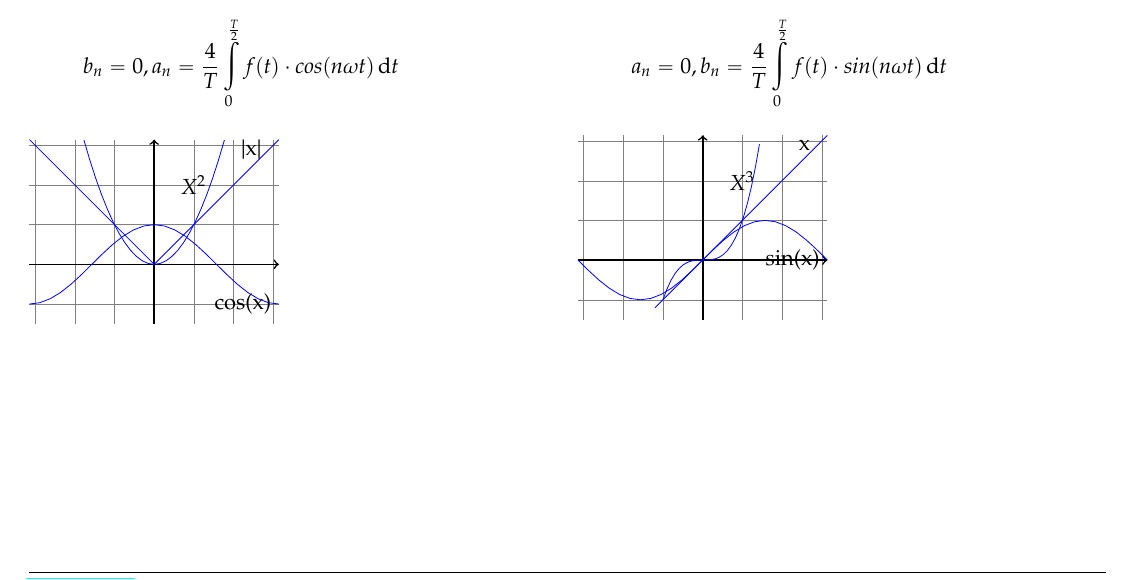
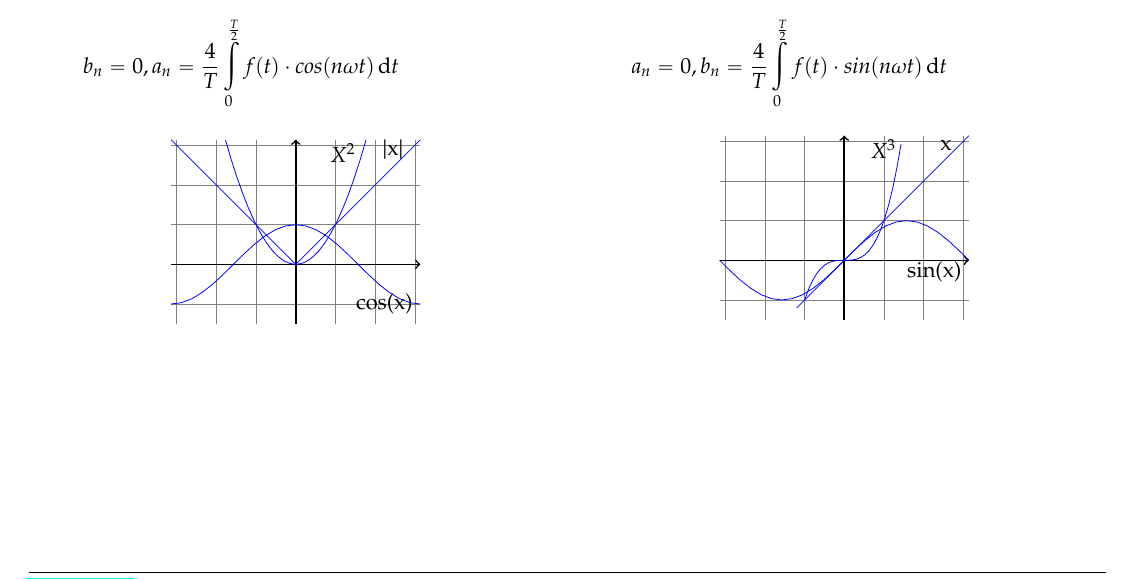
Before and after one commit to HSR-Stud/LeistEl16, a LaTeX document (leistel.tex, which reads sections/Grundformeln.tex): part of page 12 of 16, cut so that both start at the same text. Compiled offline with pdfLaTeX.

Commit message:
minor changes in tikz-pic

```diff
--- a/sections/Grundformeln.tex
+++ b/sections/Grundformeln.tex
@@ -156,18 +156,20 @@ $$c_n=\overline{c_{-n}}=\frac{1}{T}\int\limits_0^T{f(t)\cdot e^{-jn\omega t}dt}$
         $f(t) = f(-t)$\newline
         Symetrisch an Y-Achse
         \[ b_{n} = 0, a_{n} = \frac{4}{T}\int\limits_{0}^{\frac{T}{2}} f(t) \cdot cos(n \omega t) \diff t \]
+        \begin{centering}
         \begin{tikzpicture}[scale = 0.7]
             \draw [help lines] (-pi,-1.5) grid (pi,pi);  %Gitter
-            \draw [thick, ->](-pi,0) -- (pi,0);         %x-achse
+            \draw [thick, ->](-pi,0) -- (pi,0);          %x-achse
             \draw [thick, ->](0,-1.5) -- (0,pi);         %y-achse
             \draw [blue, domain=-1.77:1.77] plot (\x, {pow(\x, 2)});
-            \node [left] at (1.5,2) {$ X^2$};
+            \node [left] at (1.7,2.8) {$ X^2$};
             \draw [blue, domain=-pi:pi] plot (\x, {cos(\x r)});
             \node [left] at (pi,-1) {cos(x)};
             \draw [blue, domain=-pi:pi] plot (\x, {abs(\x});
             \node [left] at (2.9,2.9) {|x|};
         \end{tikzpicture}
 
+    \end{centering}
     \end{minipage}
 
     \begin{minipage}{\linewidth}
@@ -175,18 +177,20 @@ $$c_n=\overline{c_{-n}}=\frac{1}{T}\int\limits_0^T{f(t)\cdot e^{-jn\omega t}dt}$
         $f(-t) = -f(t)$ \newline
         Punktsymetrisch am Ursprung
         \[  a_{n} = 0, b_{n} = \frac{4}{T}\int\limits_{0}^{\frac{T}{2}} f(t) \cdot sin(n \omega t)\diff t \]
+        \begin{centering}
         \begin{tikzpicture}[scale = 0.7]
             \draw [help lines] (-pi,-1.5) grid (pi,pi);  %Gitter
             \draw [thick, ->](-pi,0) -- (pi,0);         %x-achse
             \draw [thick, ->](0,-1.5) -- (0,pi);         %y-achse
             \draw [blue, domain=-1:1.43] plot (\x, {pow(\x, 3)});
-            \node [left] at (1.5,2) {$ X^3$};
+            \node [left] at (1.5,2.8) {$ X^3$};
             \draw [blue, domain=-pi:pi] plot (\x, {sin(\x r)});
-            \node [left] at (pi,0) {sin(x)};
+            \node [left] at (pi,-0.3) {sin(x)};
             \draw [blue, domain= -1.2:pi] plot (\x, {\x});
             \node [left] at (2.9,2.9) {x};
         \end{tikzpicture}
 
+    \end{centering}
 \end{minipage}
 \end{multicols}
 \clearpage
```
Also changed, not shown: sections/Grundformeln.tex (2 more changed lines).
